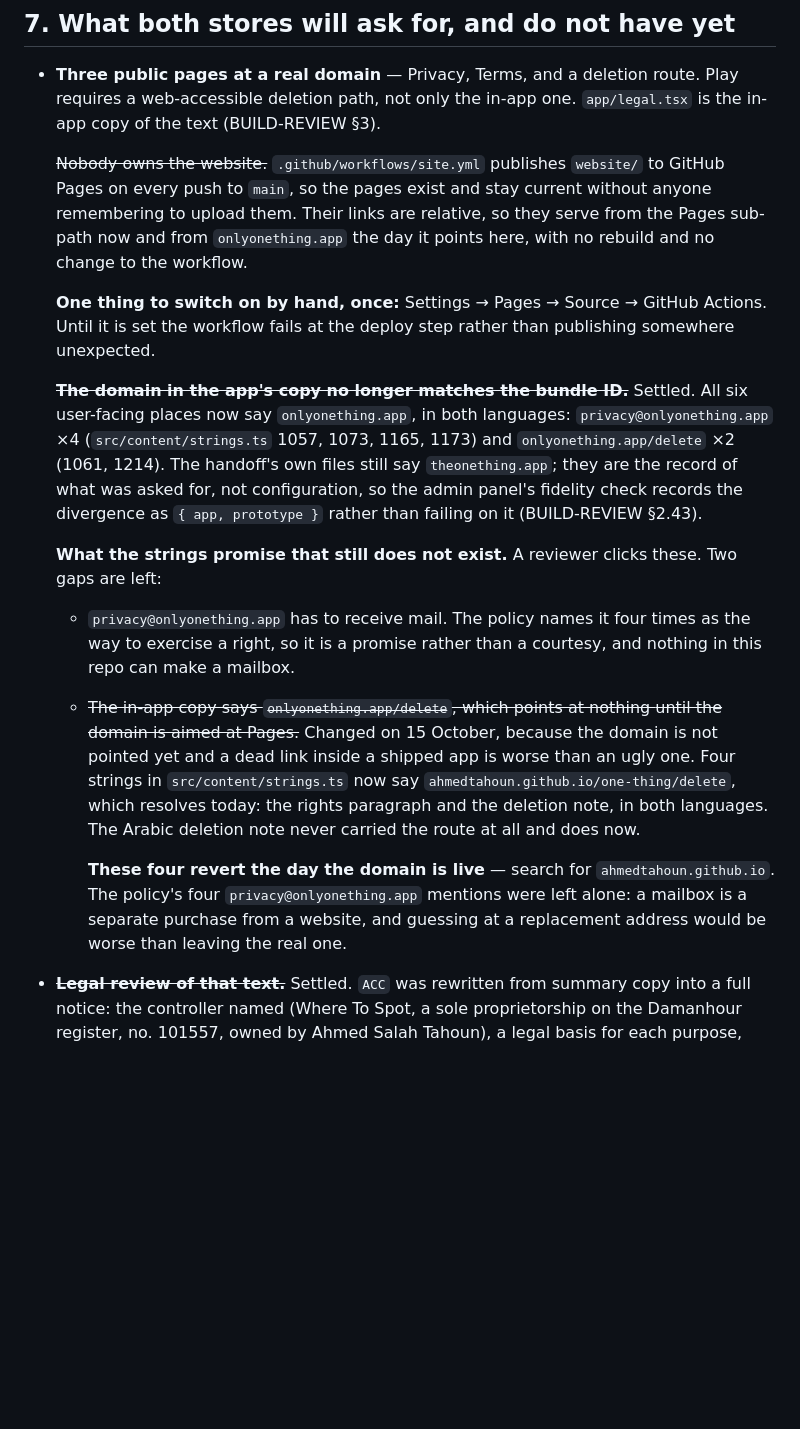
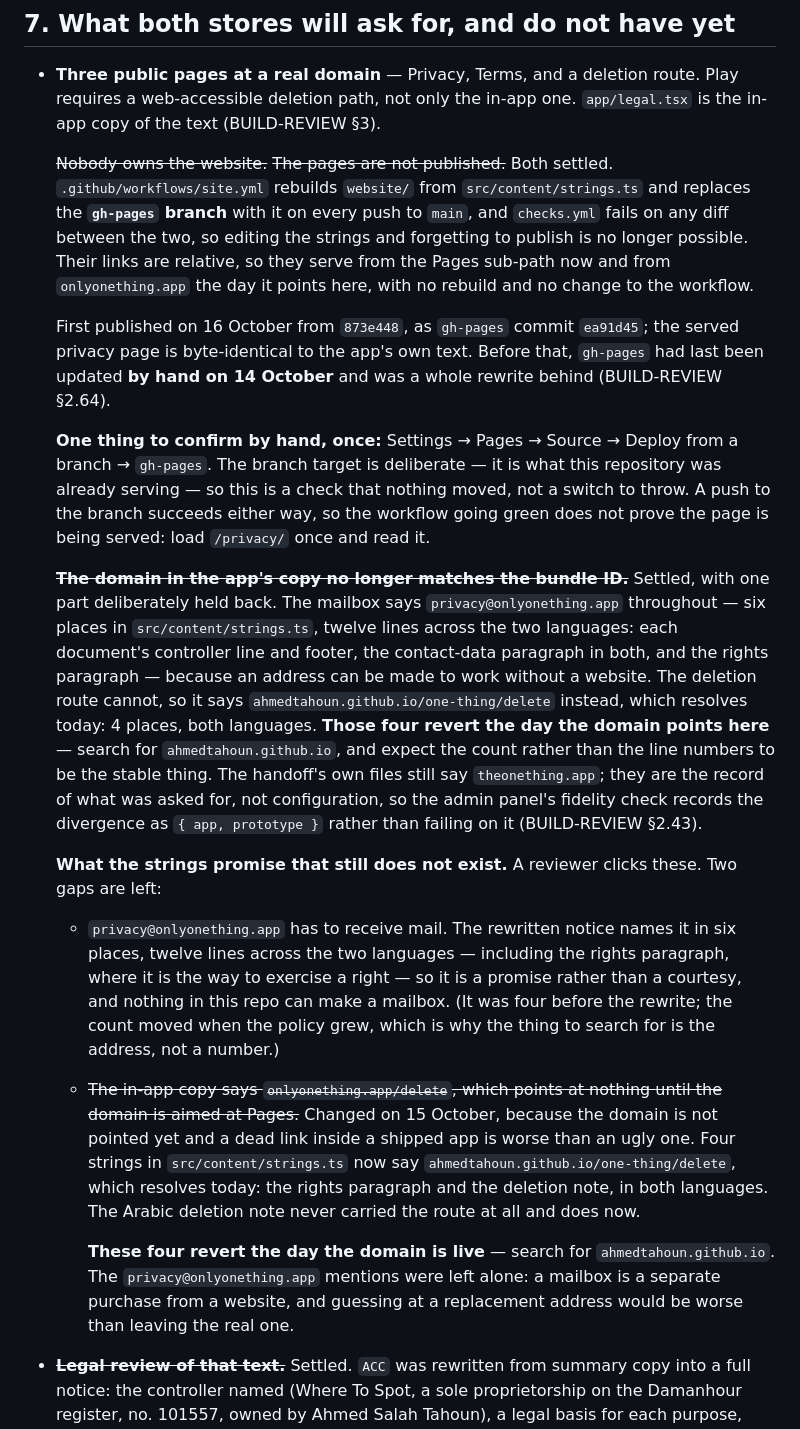
Before and after one commit to ahmedtahoun/one-thing, a Markdown page: RELEASE.md, the part around one of its changes. GitHub-like rendering; blank space fills up the shorter version.

```diff
--- a/RELEASE.md
+++ b/RELEASE.md
@@ -353,21 +353,38 @@ neither has ever run on hardware.
   route. Play requires a web-accessible deletion path, not only the in-app
   one. `app/legal.tsx` is the in-app copy of the text (BUILD-REVIEW §3).
 
-  ~~Nobody owns the website.~~ `.github/workflows/site.yml` publishes
-  `website/` to GitHub Pages on every push to `main`, so the pages exist and
-  stay current without anyone remembering to upload them. Their links are
-  relative, so they serve from the Pages sub-path now and from
+  ~~Nobody owns the website.~~ ~~The pages are not published.~~ Both settled.
+  `.github/workflows/site.yml` rebuilds `website/` from
+  `src/content/strings.ts` and replaces the **`gh-pages` branch** with it on
+  every push to `main`, and `checks.yml` fails on any diff between the two, so
+  editing the strings and forgetting to publish is no longer possible. Their
+  links are relative, so they serve from the Pages sub-path now and from
   `onlyonething.app` the day it points here, with no rebuild and no change to
   the workflow.
 
-  **One thing to switch on by hand, once:** Settings → Pages → Source →
-  GitHub Actions. Until it is set the workflow fails at the deploy step
-  rather than publishing somewhere unexpected.
+  First published on 16 October from `873e448`, as `gh-pages` commit
+  `ea91d45`; the served privacy page is byte-identical to the app's own text.
+  Before that, `gh-pages` had last been updated **by hand on 14 October** and
+  was a whole rewrite behind (BUILD-REVIEW §2.64).
+
+  **One thing to confirm by hand, once:** Settings → Pages → Source → Deploy
+  from a branch → `gh-pages`. The branch target is deliberate — it is what
+  this repository was already serving — so this is a check that nothing moved,
+  not a switch to throw. A push to the branch succeeds either way, so the
+  workflow going green does not prove the page is being served: load
+  `/privacy/` once and read it.
 
   ~~**The domain in the app's copy no longer matches the bundle ID.**~~
-  Settled. All six user-facing places now say `onlyonething.app`, in both
-  languages: `privacy@onlyonething.app` ×4 (`src/content/strings.ts` 1057,
-  1073, 1165, 1173) and `onlyonething.app/delete` ×2 (1061, 1214). The
+  Settled, with one part deliberately held back. The mailbox says
+  `privacy@onlyonething.app` throughout — six places in
+  `src/content/strings.ts`, twelve lines across the two languages: each
+  document's controller line and footer, the contact-data paragraph in both,
+  and the rights paragraph — because an address can be made to work without a
+  website. The deletion route cannot, so it says
+  `ahmedtahoun.github.io/one-thing/delete` instead, which resolves today: 4
+  places, both languages. **Those four revert the day the domain points
+  here** — search for `ahmedtahoun.github.io`, and expect the count rather
+  than the line numbers to be the stable thing. The
   handoff's own files still say `theonething.app`; they are the record of what
   was asked for, not configuration, so the admin panel's fidelity check
   records the divergence as `{ app, prototype }` rather than failing on it
@@ -376,9 +393,12 @@ neither has ever run on hardware.
   **What the strings promise that still does not exist.** A reviewer clicks
   these. Two gaps are left:
 
-  - `privacy@onlyonething.app` has to receive mail. The policy names it four
-    times as the way to exercise a right, so it is a promise rather than a
-    courtesy, and nothing in this repo can make a mailbox.
+  - `privacy@onlyonething.app` has to receive mail. The rewritten notice names
+    it in six places, twelve lines across the two languages — including the
+    rights paragraph, where it is the way to exercise a right — so it is a
+    promise rather than a courtesy, and nothing in this repo can make a
+    mailbox. (It was four before the rewrite; the count moved when the policy
+    grew, which is why the thing to search for is the address, not a number.)
   - ~~The in-app copy says `onlyonething.app/delete`, which points at nothing
     until the domain is aimed at Pages.~~ Changed on 15 October, because the
     domain is not pointed yet and a dead link inside a shipped app is worse
@@ -388,10 +408,9 @@ neither has ever run on hardware.
     deletion note never carried the route at all and does now.
 
     **These four revert the day the domain is live** — search for
-    `ahmedtahoun.github.io`. The policy's four `privacy@onlyonething.app`
-    mentions were left alone: a mailbox is a separate purchase from a
-    website, and guessing at a replacement address would be worse than
-    leaving the real one.
+    `ahmedtahoun.github.io`. The `privacy@onlyonething.app` mentions were left
+    alone: a mailbox is a separate purchase from a website, and guessing at a
+    replacement address would be worse than leaving the real one.
 - ~~**Legal review of that text.**~~ Settled. `ACC` was rewritten from summary
   copy into a full notice: the controller named (Where To Spot, a sole
   proprietorship on the Damanhour register, no. 101557, owned by Ahmed Salah
```
Also changed, not shown: other parts of RELEASE.md (+75 -21 lines).
